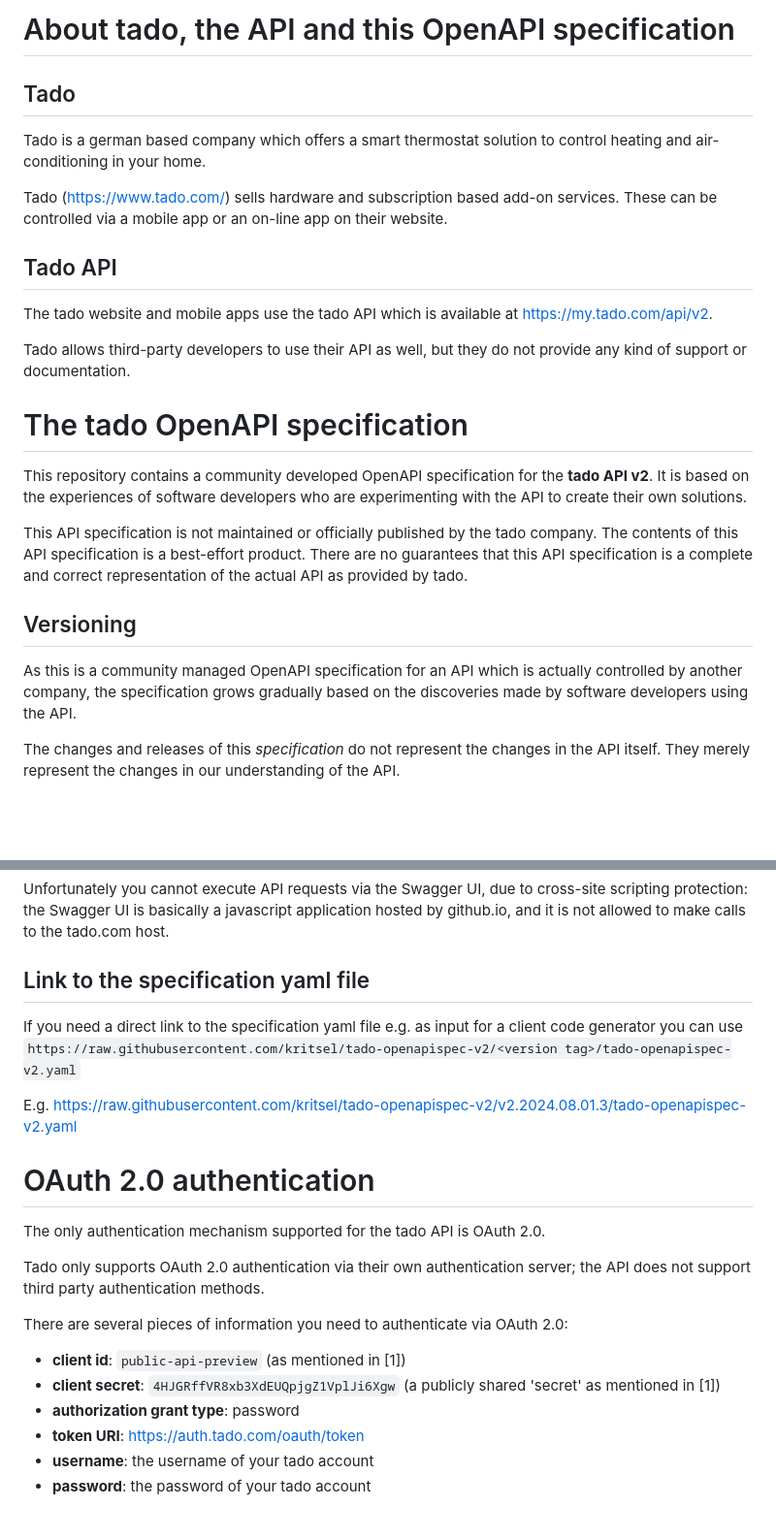
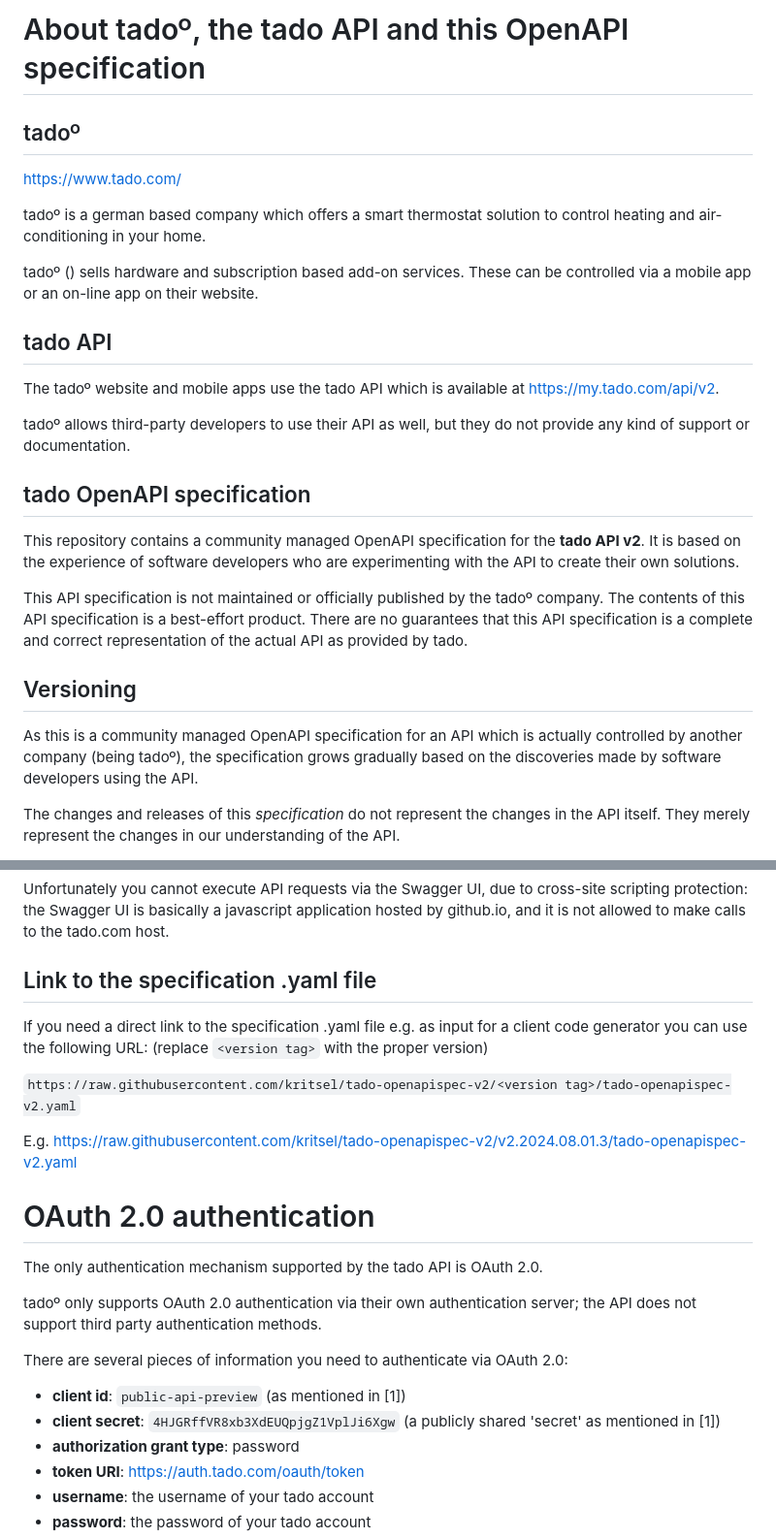
Before and after one commit to kritsel/tado-openapispec-v2, a Markdown page: README.md, 2 parts joined by grey strips. Shown: that part at 97% size. Drawn GitHub-style; blank space fills up the shorter version.

Commit message:
some more README.md improvements

```diff
--- a/README.md
+++ b/README.md
@@ -1,35 +1,39 @@
-# About tado, the API and this OpenAPI specification
+# About tado&ordm;, the tado API and this OpenAPI specification
 
-## Tado
-Tado is a german based company which offers a smart thermostat solution
+## tado&ordm;
+
+https://www.tado.com/
+
+tado&ordm; is a german based company which offers a smart thermostat solution
 to control heating and air-conditioning in your home.
 
-Tado (https://www.tado.com/) sells hardware and subscription based add-on services.
+tado&ordm; () sells hardware and subscription based add-on services.
 These can be controlled via a mobile app or an on-line app on their website.
 
-## Tado API
-The tado website and mobile apps use the tado API which is available at
+## tado API
+The tado&ordm; website and mobile apps use the tado API which is available at
 https://my.tado.com/api/v2.
 
-Tado allows third-party developers to use their API as well,
+tado&ordm; allows third-party developers to use their API as well,
 but they do not provide any kind of support or documentation.
 
-# The tado OpenAPI specification
+## tado OpenAPI specification
 
-This repository contains a community developed OpenAPI specification for the
+This repository contains a community managed OpenAPI specification for the
 **tado API v2**.
-It is based on the experiences of software developers who are experimenting
+It is based on the experience of software developers who are experimenting
 with the API to create their own solutions.
 
-This API specification is not maintained or officially published by the tado company.
+This API specification is not maintained or officially published by the tado&ordm; company.
 The contents of this API specification is a best-effort product.
 There are no guarantees that this API specification is a complete and
 correct representation of the actual API as provided by tado.
 
 ## Versioning
 As this is a community managed OpenAPI specification for an API which is
-actually controlled by another company, the specification grows gradually
-based on the discoveries made by software developers using the API.
+actually controlled by another company (being tado&ordm;),
+the specification grows gradually based on the discoveries made by
+software developers using the API.
 
 The changes and releases of this *specification* do not represent the changes
 in the API itself.
@@ -52,22 +56,25 @@ due to cross-site scripting protection:
 the Swagger UI is basically a javascript application hosted by github.io,
 and it is not allowed to make calls to the tado.com host.
 
-## Link to the specification yaml file
-If you need a direct link to the specification yaml file
-e.g. as input for a client code generator you can use
+## Link to the specification .yaml file
+If you need a direct link to the specification .yaml file
+e.g. as input for a client code generator you can use the following URL:
+(replace `<version tag>` with the proper version)
+
 `https://raw.githubusercontent.com/kritsel/tado-openapispec-v2/<version tag>/tado-openapispec-v2.yaml`
 
 E.g. https://raw.githubusercontent.com/kritsel/tado-openapispec-v2/v2.2024.08.01.3/tado-openapispec-v2.yaml
 
 # OAuth 2.0 authentication
-The only authentication mechanism supported for the tado API is OAuth 2.0.
+The only authentication mechanism supported by the tado API is OAuth 2.0.
 
-Tado only supports OAuth 2.0 authentication via their own authentication server;
+tado&ordm; only supports OAuth 2.0 authentication via their own authentication server;
 the API does not support third party authentication methods.
 
 There are several pieces of information you need to authenticate via OAuth 2.0:
 * **client id**: `public-api-preview` (as mentioned in [1])
-* **client secret**: `4HJGRffVR8xb3XdEUQpjgZ1VplJi6Xgw` (a publicly shared 'secret' as mentioned in [1])
+* **client secret**: `4HJGRffVR8xb3XdEUQpjgZ1VplJi6Xgw`
+(a publicly shared 'secret' as mentioned in [1])
 * **authorization grant type**: password
 * **token URI**: https://auth.tado.com/oauth/token
 * **username**: the username of your tado account
```
